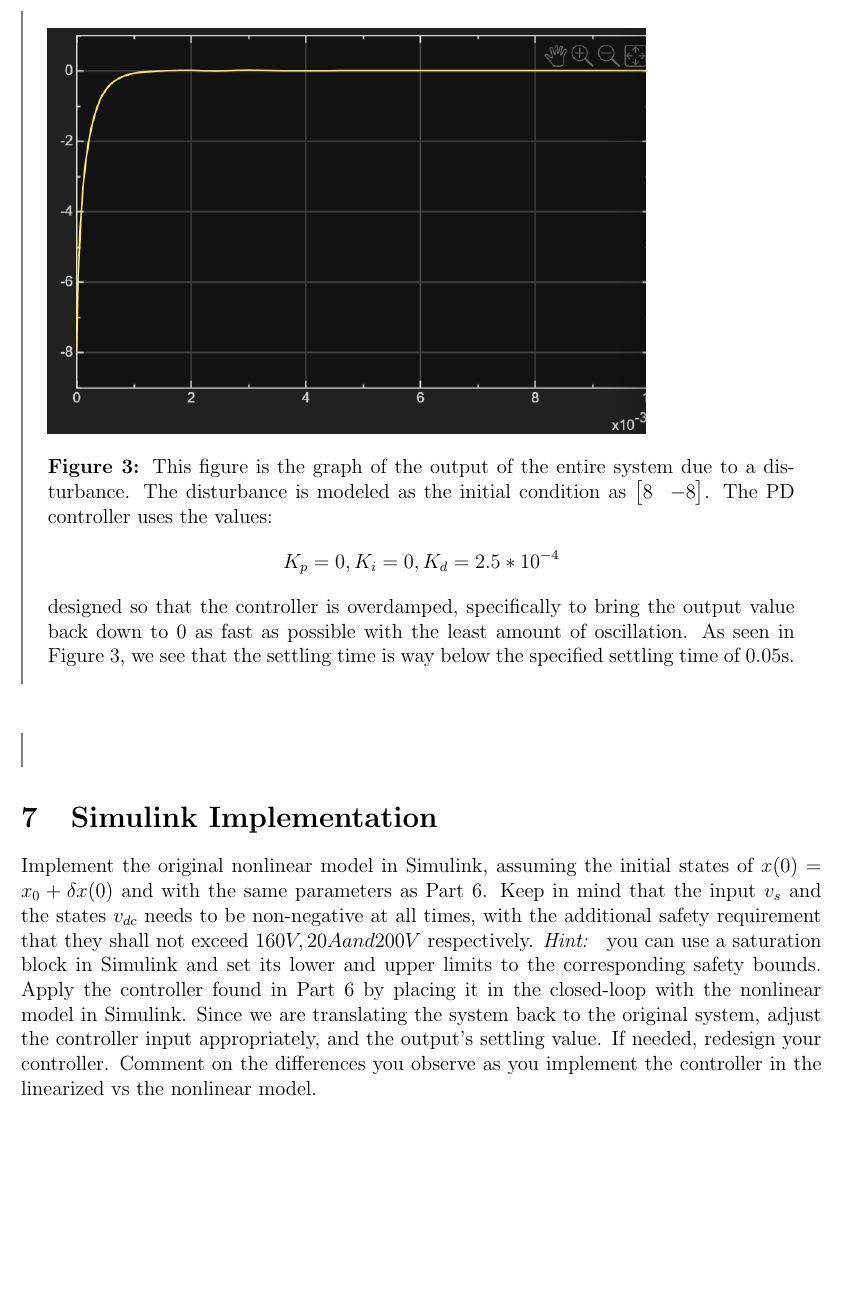
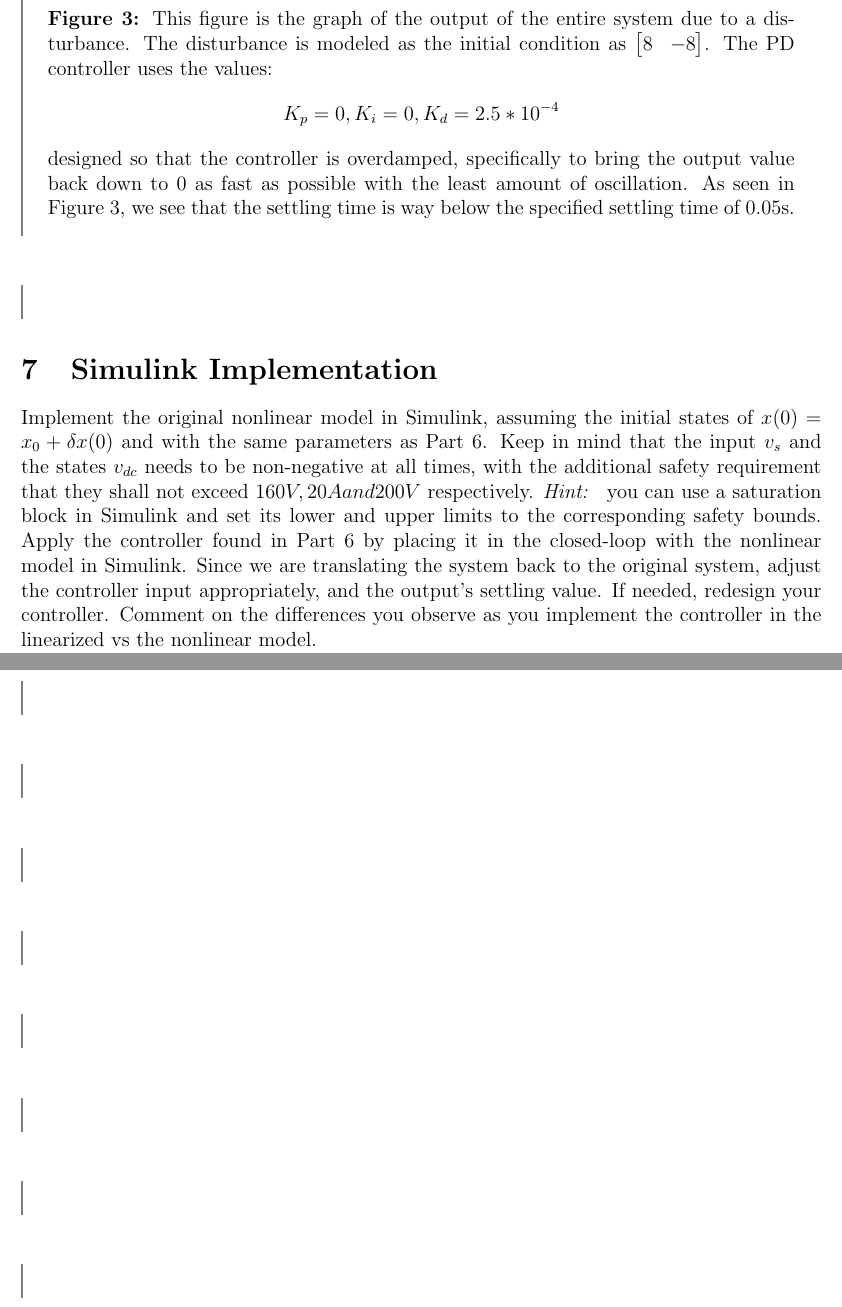
Before and after one commit to honwesley/ece141-project, a LaTeX paper (project-141.tex): part of page 21 of 21 before the commit and two parts of pages 21 and 22 of 22 after it, the two joined at a grey line, cut so that both start at the same text, the shorter picture padded with empty space. Compiled offline with pdfLaTeX.

```diff
--- a/project-141.tex
+++ b/project-141.tex
@@ -726,4 +727,51 @@
 \section{Simulink Implementation}
 Implement the original nonlinear model in Simulink, assuming the initial states of $x(0) = x_0 + \delta x(0)$ and with the same parameters as Part 6. Keep in mind that the input $v_s$ and the states $v_{dc}$ needs to be non-negative at all times, with the additional safety requirement that they shall not exceed $160V, 20A and 200V$ respectively. \textit{Hint: } you can use a saturation block in Simulink and set its lower and upper limits to the corresponding safety bounds. Apply the controller found in Part 6 by placing it in the closed-loop with the nonlinear model in Simulink. Since we are translating the system back to the original system, adjust the controller input appropriately, and the output's settling value. If needed, redesign your controller. Comment on the differences you observe as you implement the controller in the linearized vs the nonlinear model.
 
+\
+
+\begin{tcolorbox}[enhanced, frame hidden, colback=white, borderline west={1pt}{0pt}{gray}]
+
+\end{tcolorbox}
+
+\
+
+\begin{tcolorbox}[enhanced, frame hidden, colback=white, borderline west={1pt}{0pt}{gray}]
+
+\end{tcolorbox}
+
+\
+
+\begin{tcolorbox}[enhanced, frame hidden, colback=white, borderline west={1pt}{0pt}{gray}]
+
+\end{tcolorbox}
+
+\
+
+\begin{tcolorbox}[enhanced, frame hidden, colback=white, borderline west={1pt}{0pt}{gray}]
+
+\end{tcolorbox}
+
+\
+
+\begin{tcolorbox}[enhanced, frame hidden, colback=white, borderline west={1pt}{0pt}{gray}]
+
+\end{tcolorbox}
+
+\
+
+\begin{tcolorbox}[enhanced, frame hidden, colback=white, borderline west={1pt}{0pt}{gray}]
+
+\end{tcolorbox}
+
+\
+
+\begin{tcolorbox}[enhanced, frame hidden, colback=white, borderline west={1pt}{0pt}{gray}]
+
+\end{tcolorbox}
+
+\
+
+\begin{tcolorbox}[enhanced, frame hidden, colback=white, borderline west={1pt}{0pt}{gray}]
+
+\end{tcolorbox}
 \end{document}
```
Also changed, not shown: project-141.pdf, project-141.tex (1 more changed lines), 4 other files.
